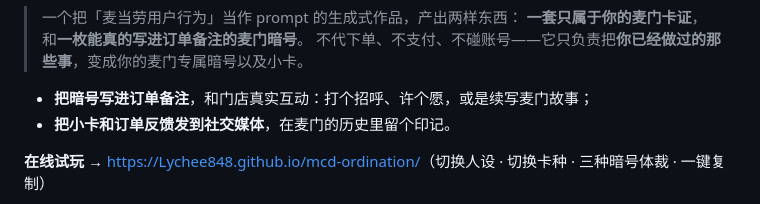
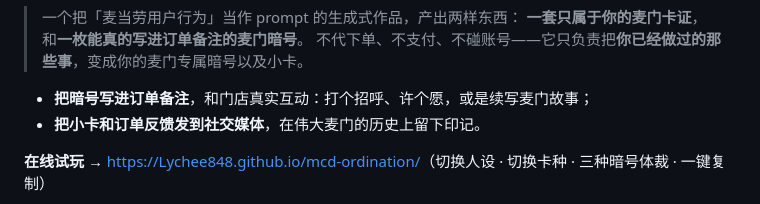
Before and after one commit to Lychee848/mcd-ordination, a Markdown page: README.md, the part around the change. Rendered like a GitHub page.

```diff
--- a/README.md
+++ b/README.md
@@ -16,7 +16,7 @@
 
 
 - **把暗号写进订单备注**，和门店真实互动：打个招呼、许个愿，或是续写麦门故事；
-- **把小卡和订单反馈发到社交媒体**，在麦门的历史里留个印记。
+- **把小卡和订单反馈发到社交媒体**，在伟大麦门的历史上留下印记。
 
 **在线试玩** → <https://Lychee848.github.io/mcd-ordination/>（切换人设 · 切换卡种 · 三种暗号体裁 · 一键复制）
 
```
